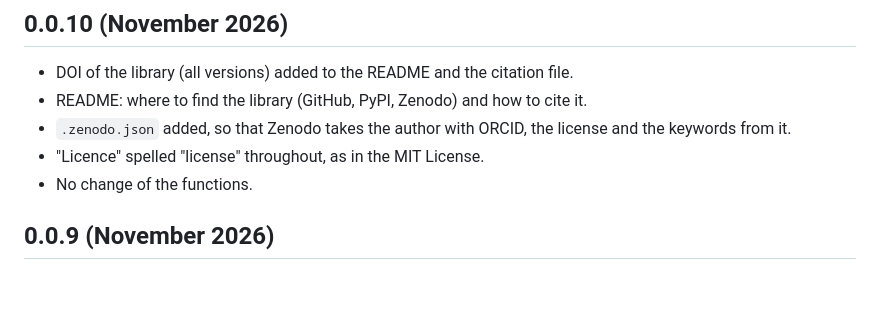
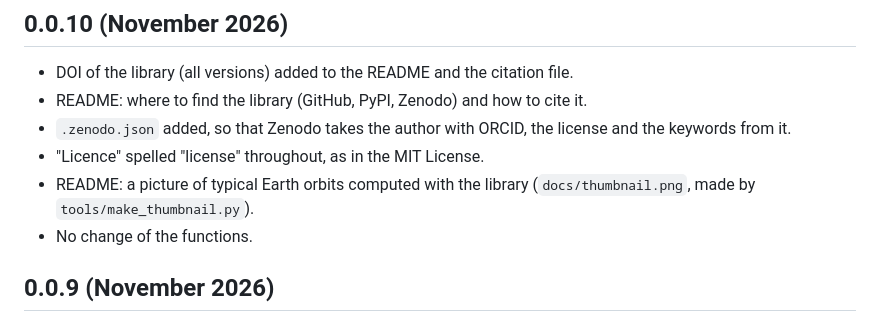
Before and after one commit to pyastrodyn/pyastrodyn-edu, a Markdown page: CHANGELOG.md, the part around the change. Rendered like a GitHub page; blank space fills up the shorter version.

```diff
--- a/CHANGELOG.md
+++ b/CHANGELOG.md
@@ -10,6 +10,8 @@ Function names may still change before version 0.1.0.
 - `.zenodo.json` added, so that Zenodo takes the author with ORCID, the license
   and the keywords from it.
 - "Licence" spelled "license" throughout, as in the MIT License.
+- README: a picture of typical Earth orbits computed with the library
+  (`docs/thumbnail.png`, made by `tools/make_thumbnail.py`).
 - No change of the functions.
 
 ## 0.0.9 (November 2026)
```
Also changed, not shown: README.md (+2 -0 lines), docs/thumbnail.png (added), 1 other file.
